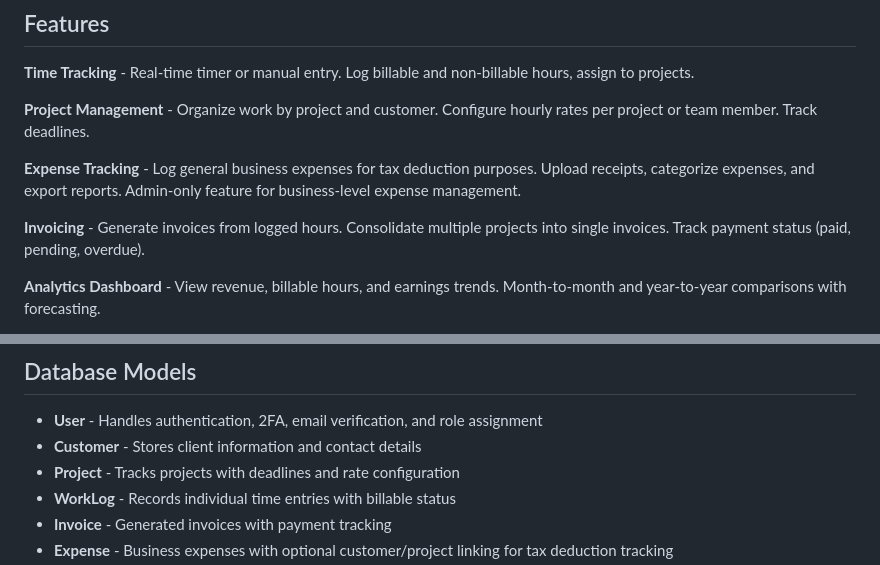
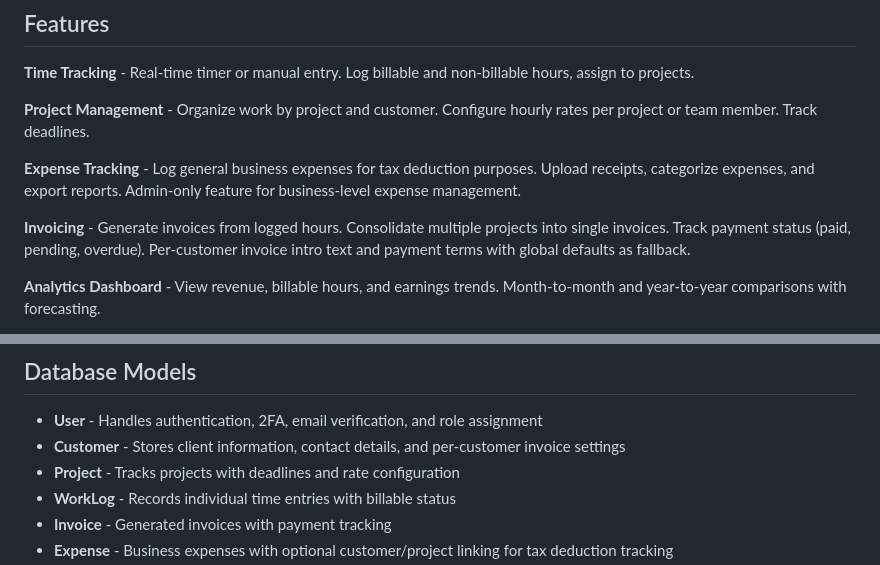
Before and after one commit to j-bill/clientledger, a Markdown page: README.md, 2 parts joined by grey strips. Rendered like a GitHub page.

Commit message:
Update README to include per-customer invoice settings in invoicing and customer model descriptions

```diff
--- a/README.md
+++ b/README.md
@@ -14,7 +14,7 @@ Built with Laravel and Vue.js, supporting PostgreSQL, MySQL, and SQLite.
 
 **Expense Tracking** - Log general business expenses for tax deduction purposes. Upload receipts, categorize expenses, and export reports. Admin-only feature for business-level expense management.
 
-**Invoicing** - Generate invoices from logged hours. Consolidate multiple projects into single invoices. Track payment status (paid, pending, overdue).
+**Invoicing** - Generate invoices from logged hours. Consolidate multiple projects into single invoices. Track payment status (paid, pending, overdue). Per-customer invoice intro text and payment terms with global defaults as fallback.
 
 **Analytics Dashboard** - View revenue, billable hours, and earnings trends. Month-to-month and year-to-year comparisons with forecasting.
 
@@ -125,7 +125,7 @@ tests/
 ## Database Models
 
 - **User** - Handles authentication, 2FA, email verification, and role assignment
-- **Customer** - Stores client information and contact details
+- **Customer** - Stores client information, contact details, and per-customer invoice settings
 - **Project** - Tracks projects with deadlines and rate configuration
 - **WorkLog** - Records individual time entries with billable status
 - **Invoice** - Generated invoices with payment tracking
```
